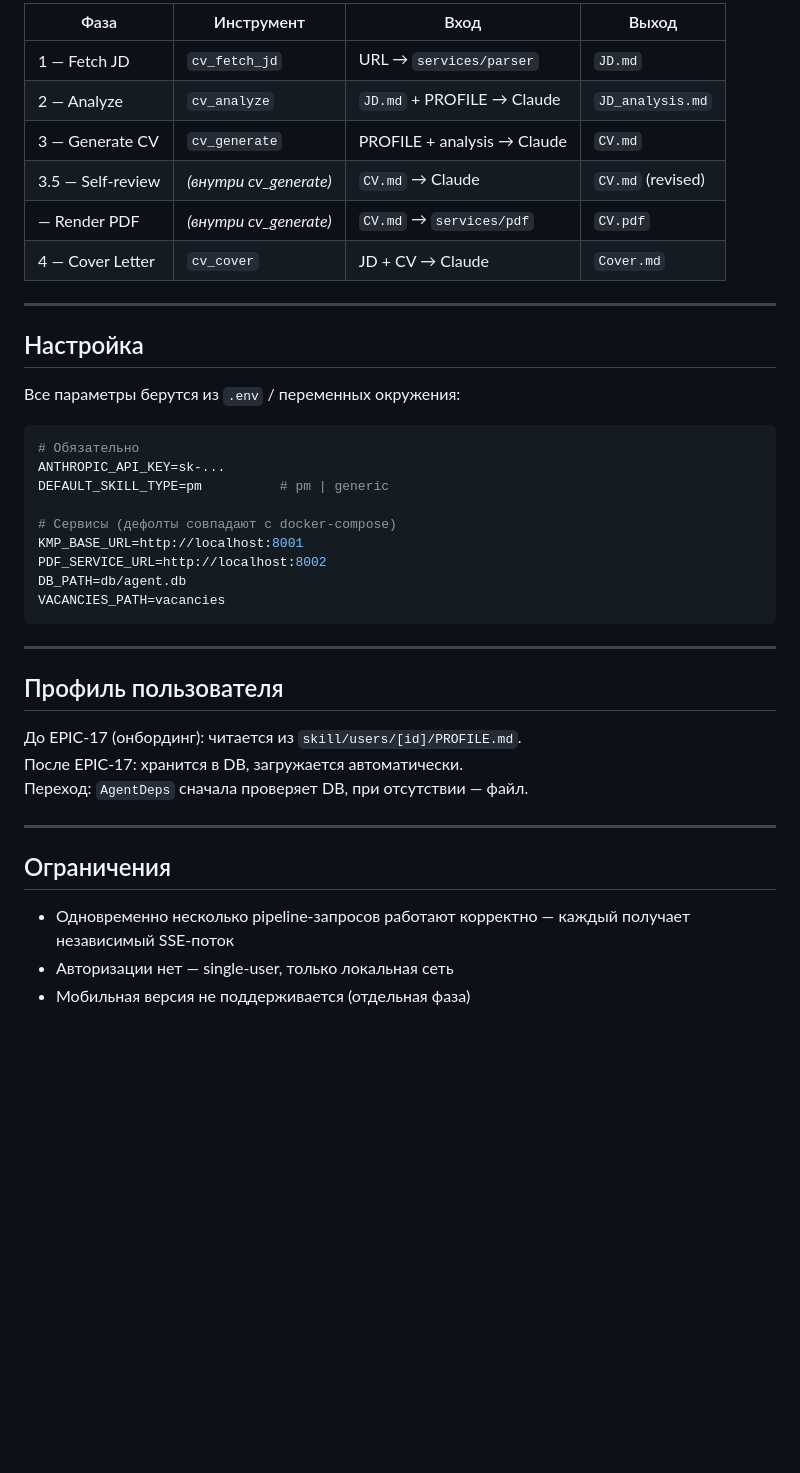
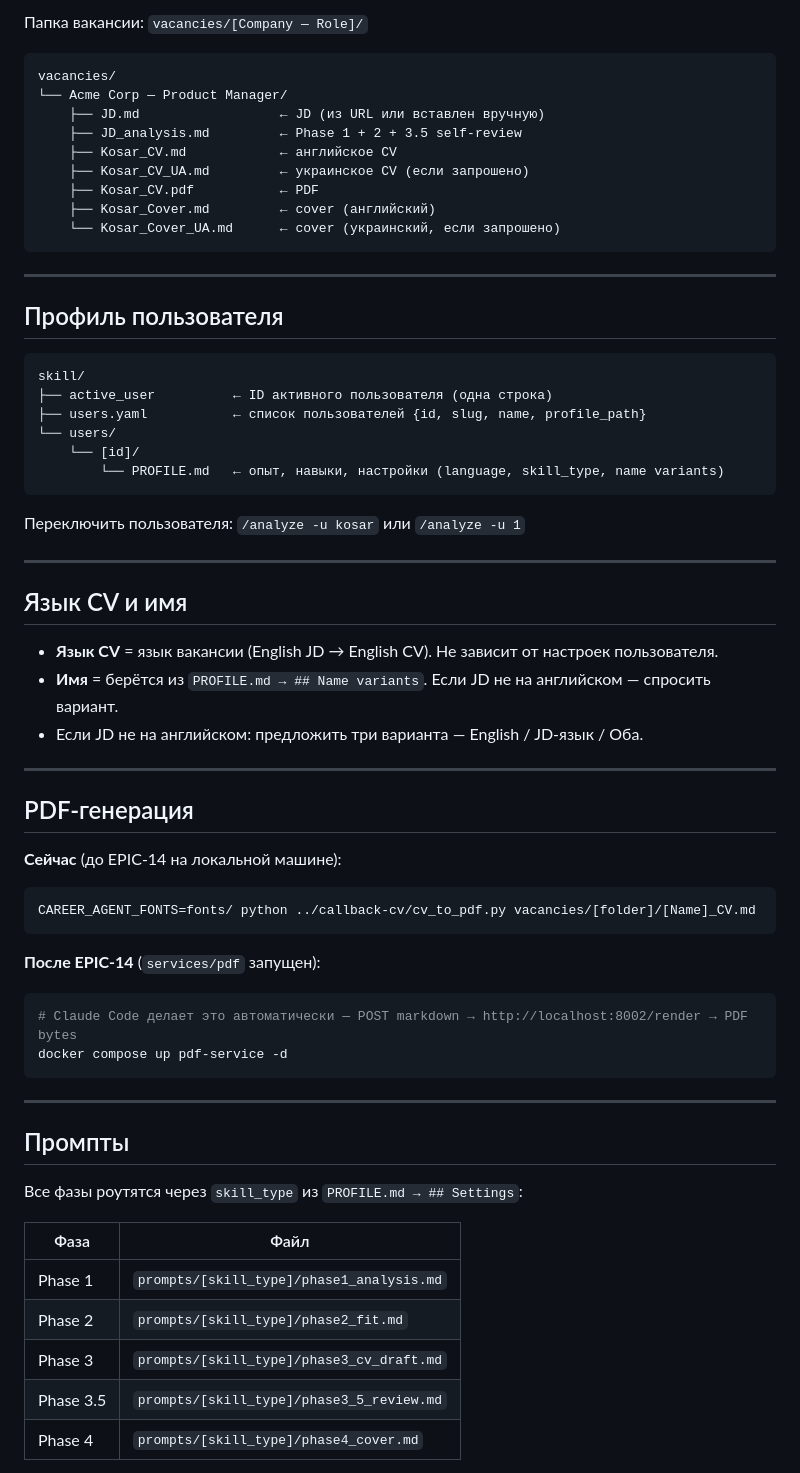
Before and after one commit to ioncat/agent-hub, a Markdown page: docs/local-app.md, the part around one of its changes. GitHub-like rendering; blank space fills up the shorter version.

````diff
--- a/docs/local-app.md
+++ b/docs/local-app.md
@@ -70,43 +50,67 @@ docker compose up
 
-| Фаза | Инструмент | Вход | Выход |
-|------|-----------|------|-------|
-| 1 — Fetch JD | `cv_fetch_jd` | URL → `services/parser` | `JD.md` |
-| 2 — Analyze | `cv_analyze` | `JD.md` + PROFILE → Claude | `JD_analysis.md` |
-| 3 — Generate CV | `cv_generate` | PROFILE + analysis → Claude | `CV.md` |
-| 3.5 — Self-review | _(внутри cv_generate)_ | `CV.md` → Claude | `CV.md` (revised) |
-| — Render PDF | _(внутри cv_generate)_ | `CV.md` → `services/pdf` | `CV.pdf` |
-| 4 — Cover Letter | `cv_cover` | JD + CV → Claude | `Cover.md` |
+Папка вакансии: `vacancies/[Company — Role]/`
 
----
-
-## Настройка
-
-Все параметры берутся из `.env` / переменных окружения:
-
-```env
-# Обязательно
-ANTHROPIC_API_KEY=sk-...
-DEFAULT_SKILL_TYPE=pm          # pm | generic
-
-# Сервисы (дефолты совпадают с docker-compose)
-KMP_BASE_URL=http://localhost:8001
-PDF_SERVICE_URL=http://localhost:8002
-DB_PATH=db/agent.db
-VACANCIES_PATH=vacancies
+```
+vacancies/
+└── Acme Corp — Product Manager/
+    ├── JD.md                  ← JD (из URL или вставлен вручную)
+    ├── JD_analysis.md         ← Phase 1 + 2 + 3.5 self-review
+    ├── Kosar_CV.md            ← английское CV
+    ├── Kosar_CV_UA.md         ← украинское CV (если запрошено)
+    ├── Kosar_CV.pdf           ← PDF
+    ├── Kosar_Cover.md         ← cover (английский)
+    └── Kosar_Cover_UA.md      ← cover (украинский, если запрошено)
 ```
 
 ---
 
 ## Профиль пользователя
 
-До EPIC-17 (онбординг): читается из `skill/users/[id]/PROFILE.md`.
-После EPIC-17: хранится в DB, загружается автоматически.
-Переход: `AgentDeps` сначала проверяет DB, при отсутствии — файл.
+```
+skill/
+├── active_user          ← ID активного пользователя (одна строка)
+├── users.yaml           ← список пользователей {id, slug, name, profile_path}
+└── users/
+    └── [id]/
+        └── PROFILE.md   ← опыт, навыки, настройки (language, skill_type, name variants)
+```
+
+Переключить пользователя: `/analyze -u kosar` или `/analyze -u 1`
 
 ---
 
-## Ограничения
+## Язык CV и имя
 
-- Одновременно несколько pipeline-запросов работают корректно — каждый получает независимый SSE-поток
-- Авторизации нет — single-user, только локальная сеть
-- Мобильная версия не поддерживается (отдельная фаза)
+- **Язык CV** = язык вакансии (English JD → English CV). Не зависит от настроек пользователя.
+- **Имя** = берётся из `PROFILE.md → ## Name variants`. Если JD не на английском — спросить вариант.
+- Если JD не на английском: предложить три варианта — English / JD-язык / Оба.
+
+---
+
+## PDF-генерация
+
+**Сейчас** (до EPIC-14 на локальной машине):
+```bash
+CAREER_AGENT_FONTS=fonts/ python ../callback-cv/cv_to_pdf.py vacancies/[folder]/[Name]_CV.md
+```
+
+**После EPIC-14** (`services/pdf` запущен):
+```bash
+# Claude Code делает это автоматически — POST markdown → http://localhost:8002/render → PDF bytes
+docker compose up pdf-service -d
+```
+
+---
+
+## Промпты
+
+Все фазы роутятся через `skill_type` из `PROFILE.md → ## Settings`:
+
+| Фаза | Файл |
+|------|------|
+| Phase 1 | `prompts/[skill_type]/phase1_analysis.md` |
+| Phase 2 | `prompts/[skill_type]/phase2_fit.md` |
+| Phase 3 | `prompts/[skill_type]/phase3_cv_draft.md` |
+| Phase 3.5 | `prompts/[skill_type]/phase3_5_review.md` |
+| Phase 4 | `prompts/[skill_type]/phase4_cover.md` |
+
````
Also changed, not shown: other parts of docs/local-app.md (+98 -156 lines).
